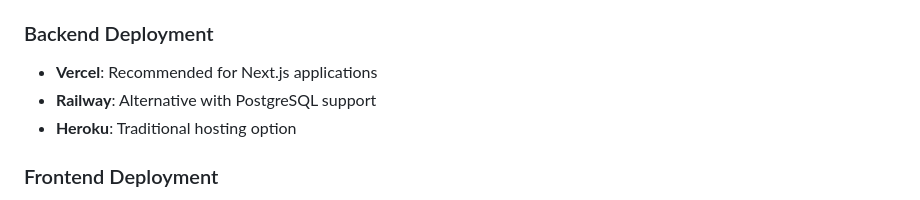
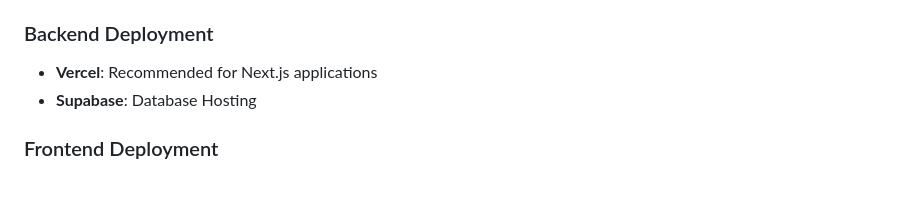
Before and after one commit to LCTjanpol/PetHub, a Markdown page: README.md, the part around the change. Drawn GitHub-style.

```diff
--- a/README.md
+++ b/README.md
@@ -228,8 +228,7 @@ The application uses the following main entities:
 
 ### Backend Deployment
 - **Vercel**: Recommended for Next.js applications
-- **Railway**: Alternative with PostgreSQL support
-- **Heroku**: Traditional hosting option
+- **Supabase**: Database Hosting
 
 ### Frontend Deployment
 - **Expo Application Services (EAS)**: Official Expo deployment
```
